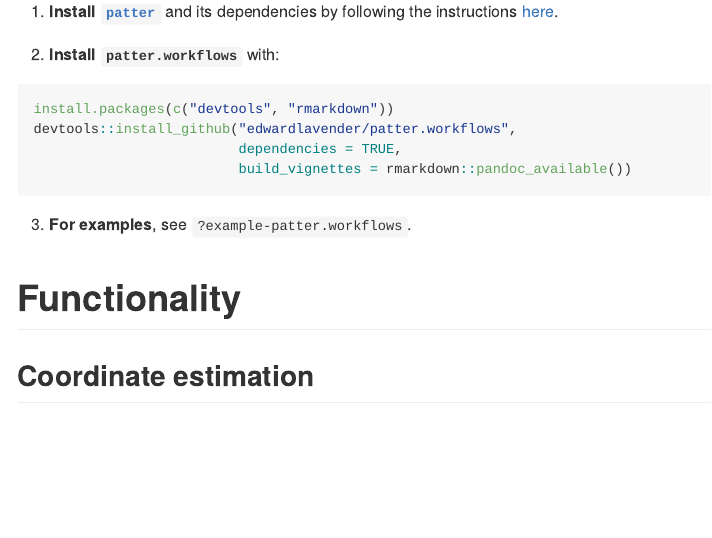
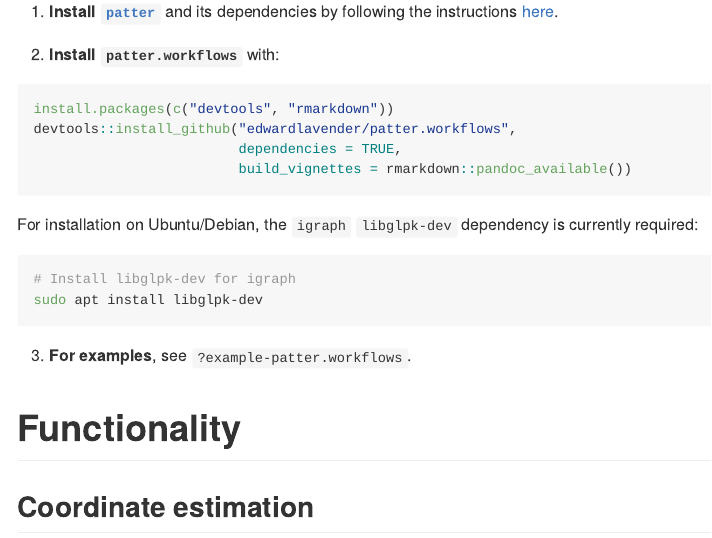
Before and after one commit to edwardlavender/patter.workflows, an R Markdown document (README.Rmd): the page in a window 1100 px wide, from 510 px down. The pictures show the output file README.md that the author committed with the source, drawn offline in the style of GitHub; badge pictures from the web are left out.

Commit message:
Document libglpk-dev

````diff
--- a/README.Rmd
+++ b/README.Rmd
@@ -32,6 +32,13 @@ install.packages(c("devtools", "rmarkdown"))
 devtools::install_github("edwardlavender/patter.workflows",
                          dependencies = TRUE,
                          build_vignettes = rmarkdown::pandoc_available())
+```
+
+For installation on Ubuntu/Debian, the `igraph` `libglpk-dev` dependency is currently required:
+
+```{bash, eval = FALSE}
+# Install libglpk-dev for igraph
+sudo apt install libglpk-dev
 ```
 
 3. **For examples**, see `?example-patter.workflows`.
````
Also changed, not shown: README.md.
